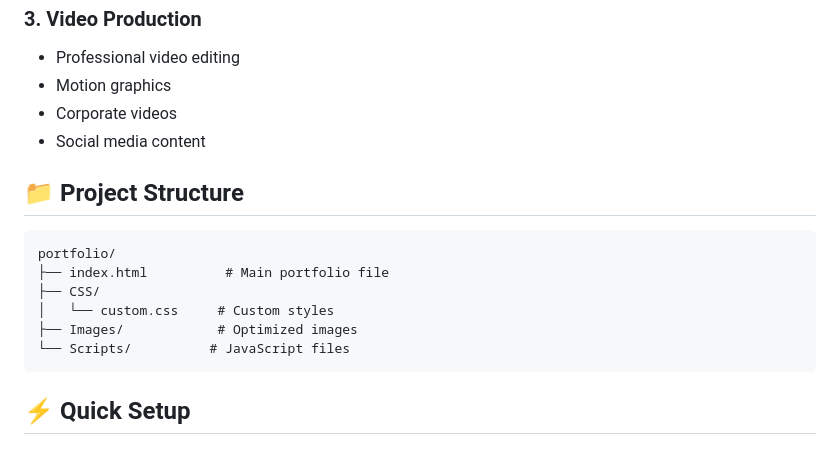
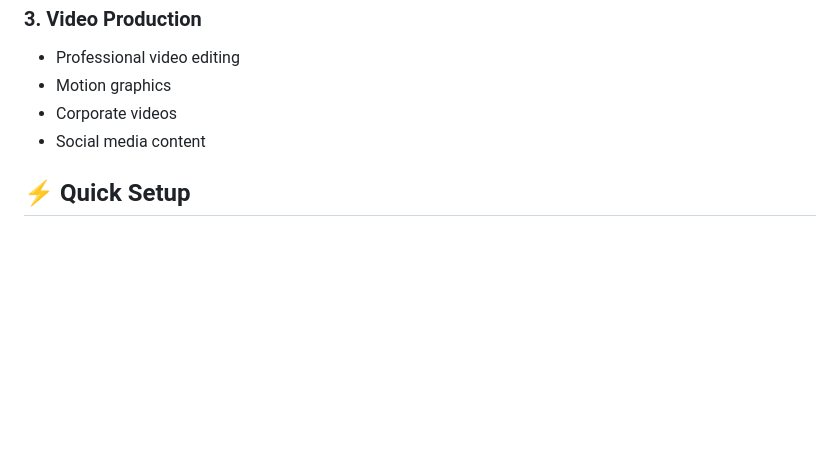
Before and after one commit to ahtisham4786/my_portfolio, a Markdown page: README.md, the part around the change. Drawn GitHub-style; blank space fills up the shorter version.

Commit message:
update README.md
Removed project structure section from README.

````diff
--- a/README.md
+++ b/README.md
@@ -120,16 +120,6 @@ SEO Optimization | PWA Development | REST APIs | Form Handling
 - Corporate videos
 - Social media content
 
-## 📁 Project Structure
-```
-portfolio/
-├── index.html          # Main portfolio file
-├── CSS/
-│   └── custom.css     # Custom styles
-├── Images/            # Optimized images
-└── Scripts/          # JavaScript files
-```
-
 ## ⚡ Quick Setup
 
 ### **View Portfolio Online**
````
